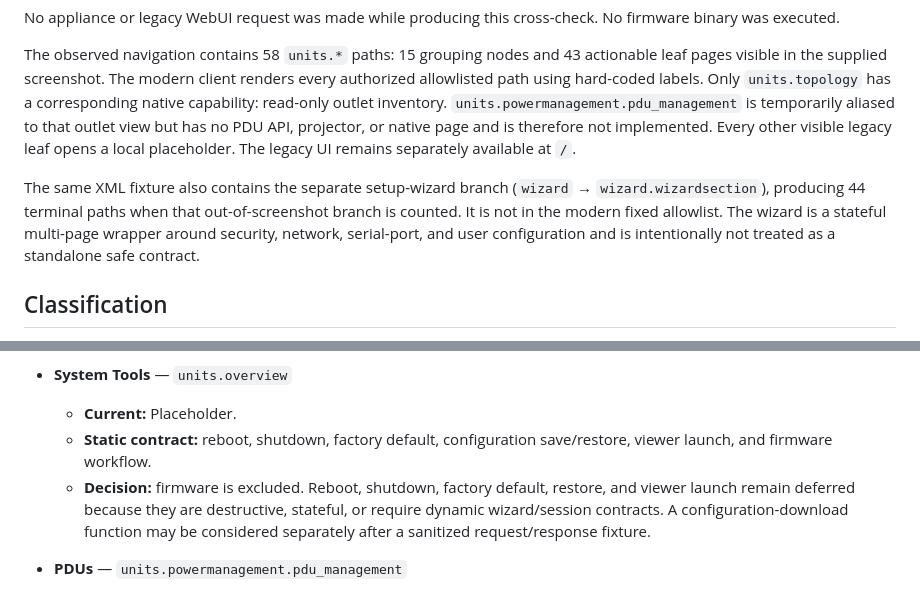
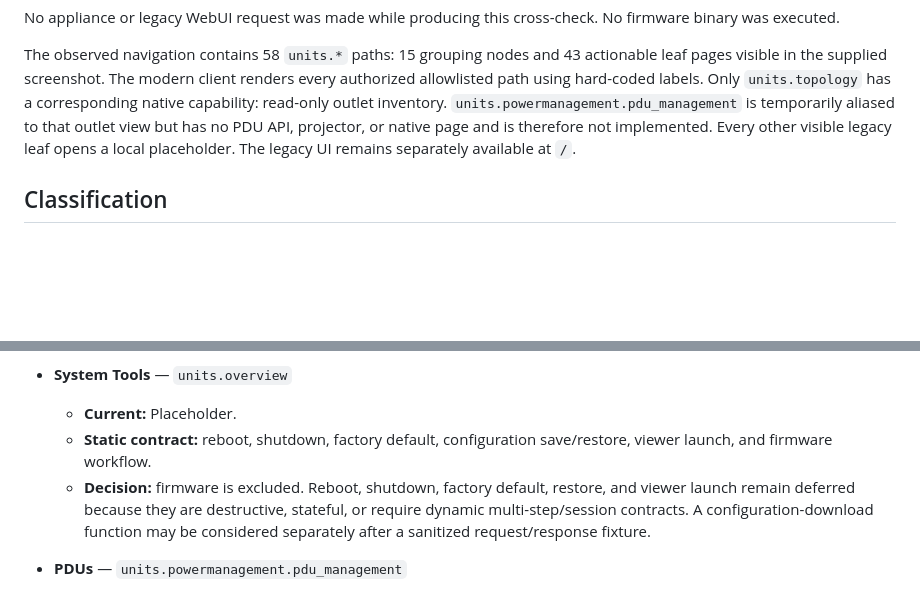
Before and after one commit to tseiman/pm3000-revive, a Markdown page: modern-WebUI/docs/MENU-CAPABILITY-CROSSCHECK.md, 2 parts joined by grey strips. GitHub-like rendering; blank space fills up the shorter version.

Commit message:
Exclude setup wizard from capability scope

```diff
--- a/modern-WebUI/docs/MENU-CAPABILITY-CROSSCHECK.md
+++ b/modern-WebUI/docs/MENU-CAPABILITY-CROSSCHECK.md
@@ -13,8 +13,6 @@ This document compares the firmware 2.0.1.23 navigation model with the compact m
 No appliance or legacy WebUI request was made while producing this cross-check. No firmware binary was executed.
 
 The observed navigation contains 58 `units.*` paths: 15 grouping nodes and 43 actionable leaf pages visible in the supplied screenshot. The modern client renders every authorized allowlisted path using hard-coded labels. Only `units.topology` has a corresponding native capability: read-only outlet inventory. `units.powermanagement.pdu_management` is temporarily aliased to that outlet view but has no PDU API, projector, or native page and is therefore not implemented. Every other visible legacy leaf opens a local placeholder. The legacy UI remains separately available at `/`.
-
-The same XML fixture also contains the separate setup-wizard branch (`wizard` → `wizard.wizardsection`), producing 44 terminal paths when that out-of-screenshot branch is counted. It is not in the modern fixed allowlist. The wizard is a stateful multi-page wrapper around security, network, serial-port, and user configuration and is intentionally not treated as a standalone safe contract.
 
 ## Classification
 
@@ -39,7 +37,7 @@ A known CACPD `set`, `admin`, `add`, or `del` verb is not by itself permission t
 - **System Tools** — `units.overview`
   - **Current:** Placeholder.
   - **Static contract:** reboot, shutdown, factory default, configuration save/restore, viewer launch, and firmware workflow.
-  - **Decision:** firmware is excluded. Reboot, shutdown, factory default, restore, and viewer launch remain deferred because they are destructive, stateful, or require dynamic wizard/session contracts. A configuration-download function may be considered separately after a sanitized request/response fixture.
+  - **Decision:** firmware is excluded. Reboot, shutdown, factory default, restore, and viewer launch remain deferred because they are destructive, stateful, or require dynamic multi-step/session contracts. A configuration-download function may be considered separately after a sanitized request/response fixture.
 
 - **PDUs** — `units.powermanagement.pdu_management`
   - **Current:** Not implemented. The menu is temporarily aliased to the implemented Access/outlet inventory view; there is no `/api/v1/pdus` route, PDU-response projector, or native PDU page.
```
